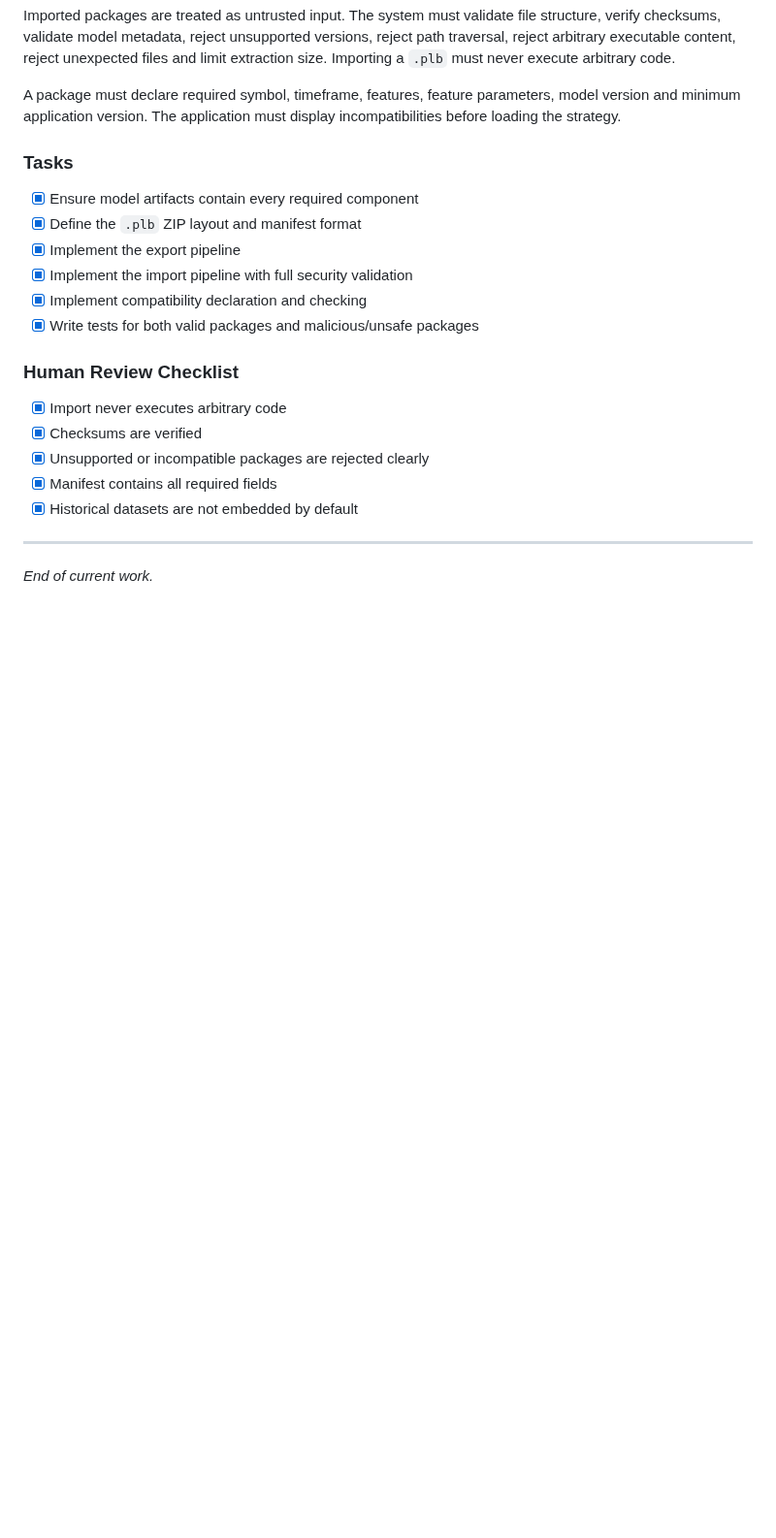
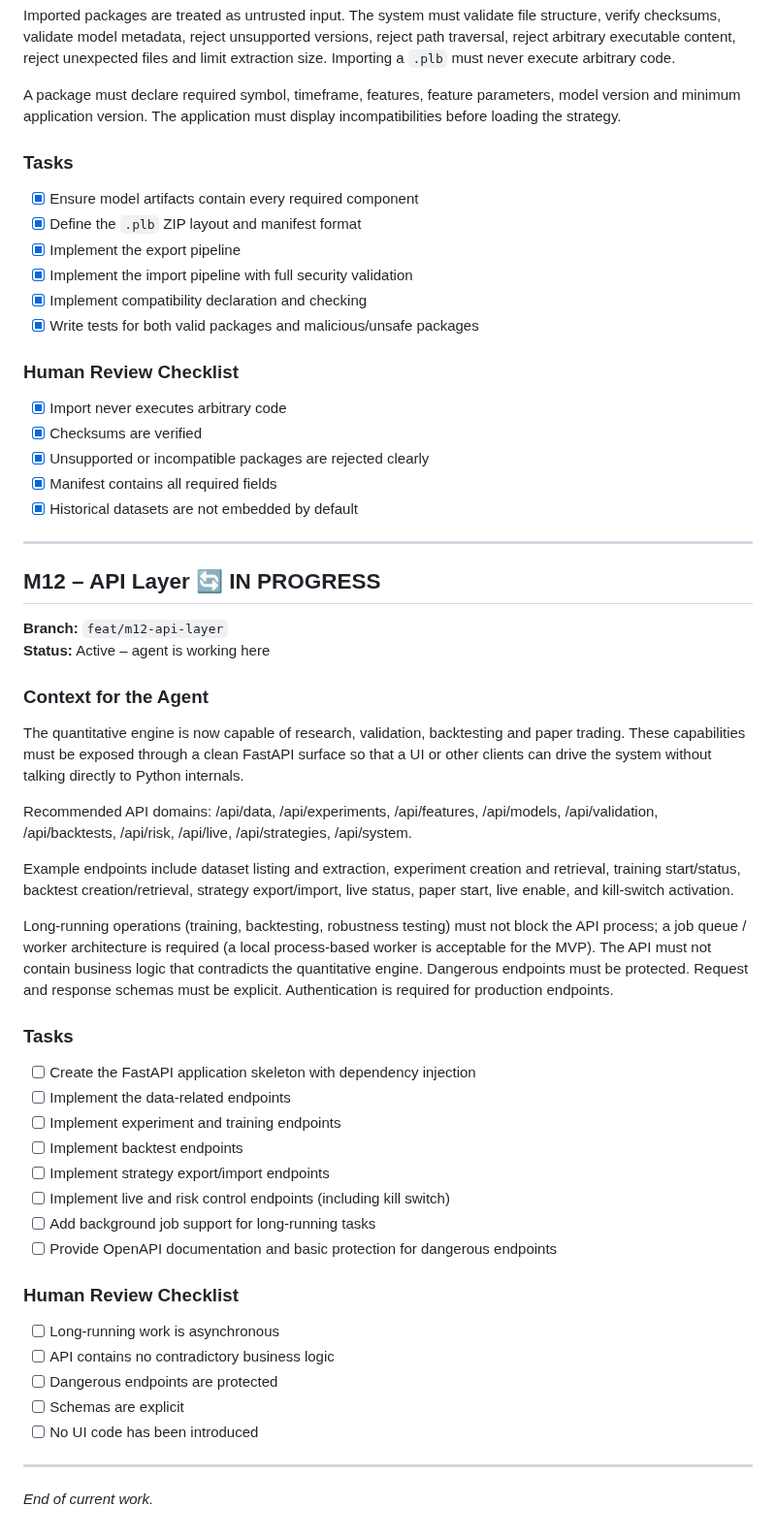
Before and after one commit to proof-lab/proof-lab, a Markdown page: PROGRESS.md, the part around the change. Shown at 97% size. Rendered like a GitHub page; blank space fills up the shorter version.

Commit message:
chore(`/`): initialize Milestone M12 in `PROGRESS.md`
Initialized Milestone M12 API Layer as in-progress with active status in PROGRESS.md.

Prepares the FastAPI surface, asynchronous job queue, and secure quantitative endpoint architecture.

```diff
--- a/PROGRESS.md
+++ b/PROGRESS.md
@@ -531,4 +531,40 @@ A package must declare required symbol, timeframe, features, feature parameters,
 
 ---
 
+## M12 – API Layer 🔄 IN PROGRESS
+
+**Branch:** `feat/m12-api-layer`
+**Status:** Active – agent is working here
+
+### Context for the Agent
+
+The quantitative engine is now capable of research, validation, backtesting and paper trading. These capabilities must be exposed through a clean FastAPI surface so that a UI or other clients can drive the system without talking directly to Python internals.
+
+Recommended API domains: /api/data, /api/experiments, /api/features, /api/models, /api/validation, /api/backtests, /api/risk, /api/live, /api/strategies, /api/system.
+
+Example endpoints include dataset listing and extraction, experiment creation and retrieval, training start/status, backtest creation/retrieval, strategy export/import, live status, paper start, live enable, and kill-switch activation.
+
+Long-running operations (training, backtesting, robustness testing) must not block the API process; a job queue / worker architecture is required (a local process-based worker is acceptable for the MVP). The API must not contain business logic that contradicts the quantitative engine. Dangerous endpoints must be protected. Request and response schemas must be explicit. Authentication is required for production endpoints.
+
+### Tasks
+
+- [ ] Create the FastAPI application skeleton with dependency injection
+- [ ] Implement the data-related endpoints
+- [ ] Implement experiment and training endpoints
+- [ ] Implement backtest endpoints
+- [ ] Implement strategy export/import endpoints
+- [ ] Implement live and risk control endpoints (including kill switch)
+- [ ] Add background job support for long-running tasks
+- [ ] Provide OpenAPI documentation and basic protection for dangerous endpoints
+
+### Human Review Checklist
+
+- [ ] Long-running work is asynchronous
+- [ ] API contains no contradictory business logic
+- [ ] Dangerous endpoints are protected
+- [ ] Schemas are explicit
+- [ ] No UI code has been introduced
+
+---
+
 _End of current work._
```
